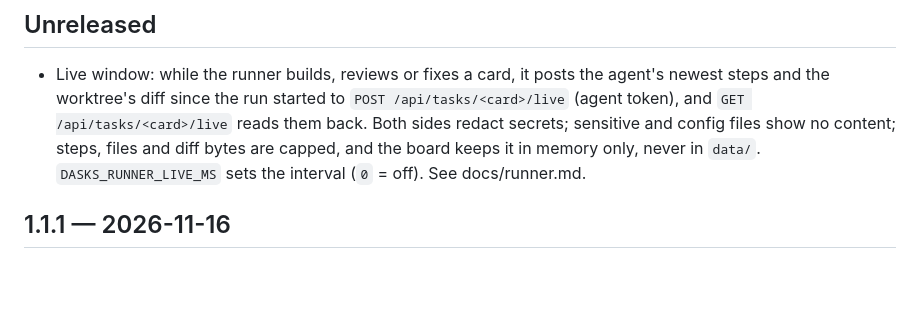
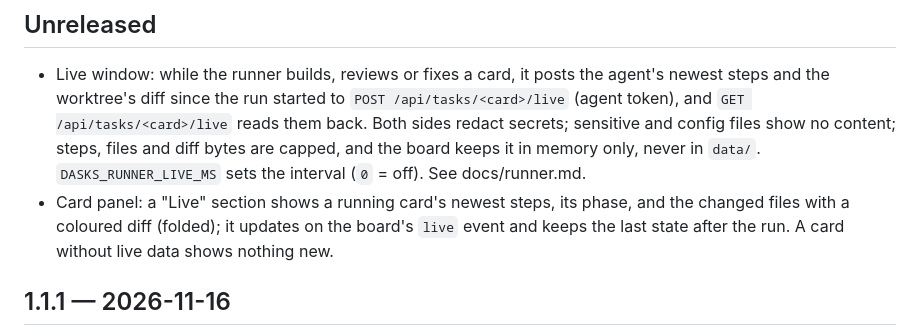
Before and after one commit to drake-agent/dasks-kit, a Markdown page: CHANGELOG.md, the part around the change. Rendered like a GitHub page; blank space fills up the shorter version.

```diff
--- a/CHANGELOG.md
+++ b/CHANGELOG.md
@@ -7,6 +7,9 @@
   them back. Both sides redact secrets; sensitive and config files show no content; steps, files and diff bytes are
   capped, and the board keeps it in memory only, never in `data/`. `DASKS_RUNNER_LIVE_MS` sets the interval (`0` = off).
   See docs/runner.md.
+- Card panel: a "Live" section shows a running card's newest steps, its phase, and the changed files with a coloured
+  diff (folded); it updates on the board's `live` event and keeps the last state after the run. A card without live
+  data shows nothing new.
 
 ## 1.1.1 — 2026-11-16
 
```
Also changed, not shown: docs/runner.md (+2 -0 lines), docs/assets/live-window.jpg (added), 4 other files.
